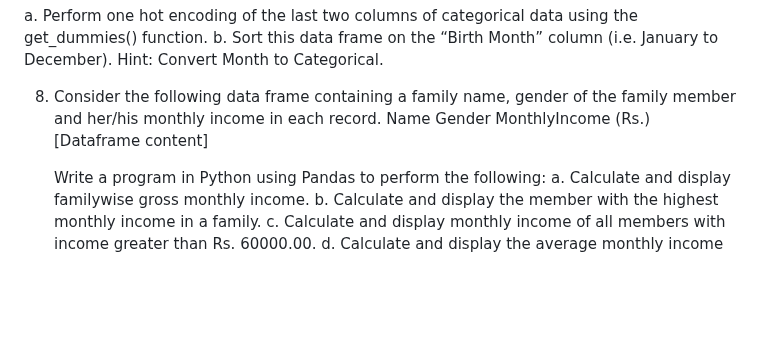
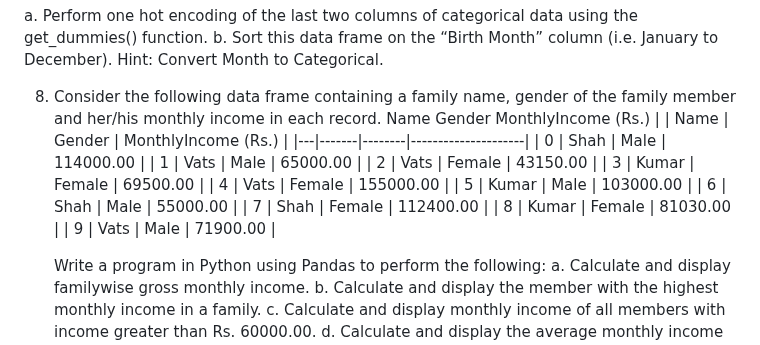
Before and after one commit to harshitsahu2311/Practical-Solutions, a Markdown page: Data Analysis and Visualization/README.md, the part around the change. GitHub-like rendering; blank space fills up the shorter version.

```diff
--- a/Data Analysis and Visualization/README.md
+++ b/Data Analysis and Visualization/README.md
@@ -73,7 +73,18 @@ From the given dictionary of lists create the following list of dictionaries:
 
 8. Consider the following data frame containing a family name, gender of the family member and her/his monthly income in each record.
    Name Gender MonthlyIncome (Rs.)
-   [Dataframe content]
+|   | Name  | Gender | MonthlyIncome (Rs.) |
+|---|-------|--------|---------------------|
+| 0 | Shah  | Male   | 114000.00           |
+| 1 | Vats  | Male   | 65000.00            |
+| 2 | Vats  | Female | 43150.00            |
+| 3 | Kumar | Female | 69500.00            |
+| 4 | Vats  | Female | 155000.00           |
+| 5 | Kumar | Male   | 103000.00           |
+| 6 | Shah  | Male   | 55000.00            |
+| 7 | Shah  | Female | 112400.00           |
+| 8 | Kumar | Female | 81030.00            |
+| 9 | Vats  | Male   | 71900.00            |
 
    Write a program in Python using Pandas to perform the following:
    a. Calculate and display familywise gross monthly income.
```
